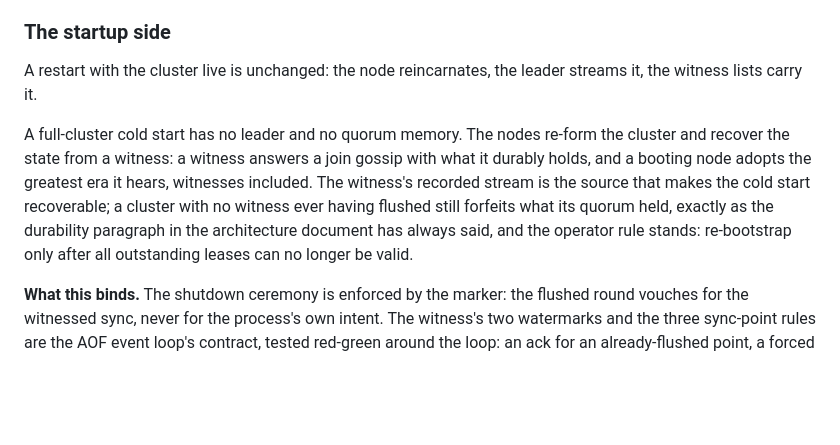
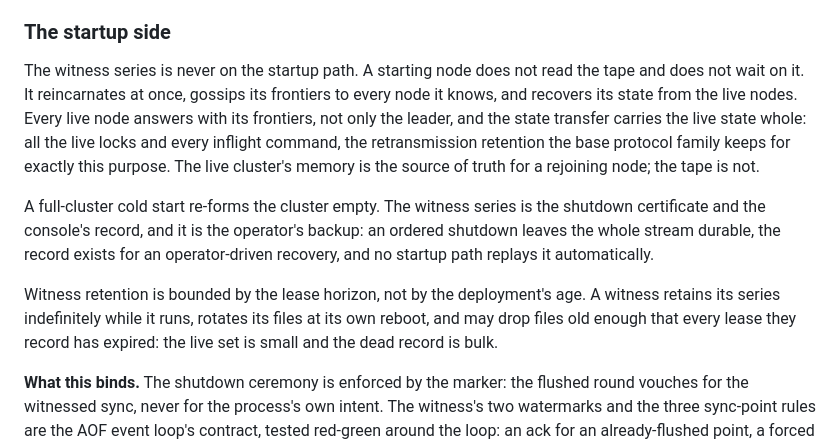
Before and after one commit to lua-lunet/lunet-locks, a Markdown page: docs/src/decisions.md, the part around the change. GitHub-like rendering; blank space fills up the shorter version.

```diff
--- a/docs/src/decisions.md
+++ b/docs/src/decisions.md
@@ -142,18 +142,26 @@ itself flushed: proof that its frontier is durable on a state holder.
 
 ### The startup side
 
-A restart with the cluster live is unchanged: the node reincarnates, the
-leader streams it, the witness lists carry it.
+The witness series is never on the startup path. A starting node does not
+read the tape and does not wait on it. It reincarnates at once, gossips
+its frontiers to every node it knows, and recovers its state from the
+live nodes. Every live node answers with its frontiers, not only the
+leader, and the state transfer carries the live state whole: all the live
+locks and every inflight command, the retransmission retention the base
+protocol family keeps for exactly this purpose. The live cluster's memory
+is the source of truth for a rejoining node; the tape is not.
 
-A full-cluster cold start has no leader and no quorum memory. The nodes
-re-form the cluster and recover the state from a witness: a witness answers
-a join gossip with what it durably holds, and a booting node adopts the
-greatest era it hears, witnesses included. The witness's recorded stream is
-the source that makes the cold start recoverable; a cluster with no
-witness ever having flushed still forfeits what its quorum held, exactly
-as the durability paragraph in the architecture document has always said,
-and the operator rule stands: re-bootstrap only after all outstanding
-leases can no longer be valid.
+A full-cluster cold start re-forms the cluster empty. The witness series
+is the shutdown certificate and the console's record, and it is the
+operator's backup: an ordered shutdown leaves the whole stream durable,
+the record exists for an operator-driven recovery, and no startup path
+replays it automatically.
+
+Witness retention is bounded by the lease horizon, not by the deployment's
+age. A witness retains its series indefinitely while it runs, rotates its
+files at its own reboot, and may drop files old enough that every lease
+they record has expired: the live set is small and the dead record is
+bulk.
 
 **What this binds.** The shutdown ceremony is enforced by the marker: the
 flushed round vouches for the witnessed sync, never for the process's own
```
Also changed, not shown: docs/src/architecture.md (+12 -11 lines), docs/src/telemetry-aof.md (+4 -3 lines).
